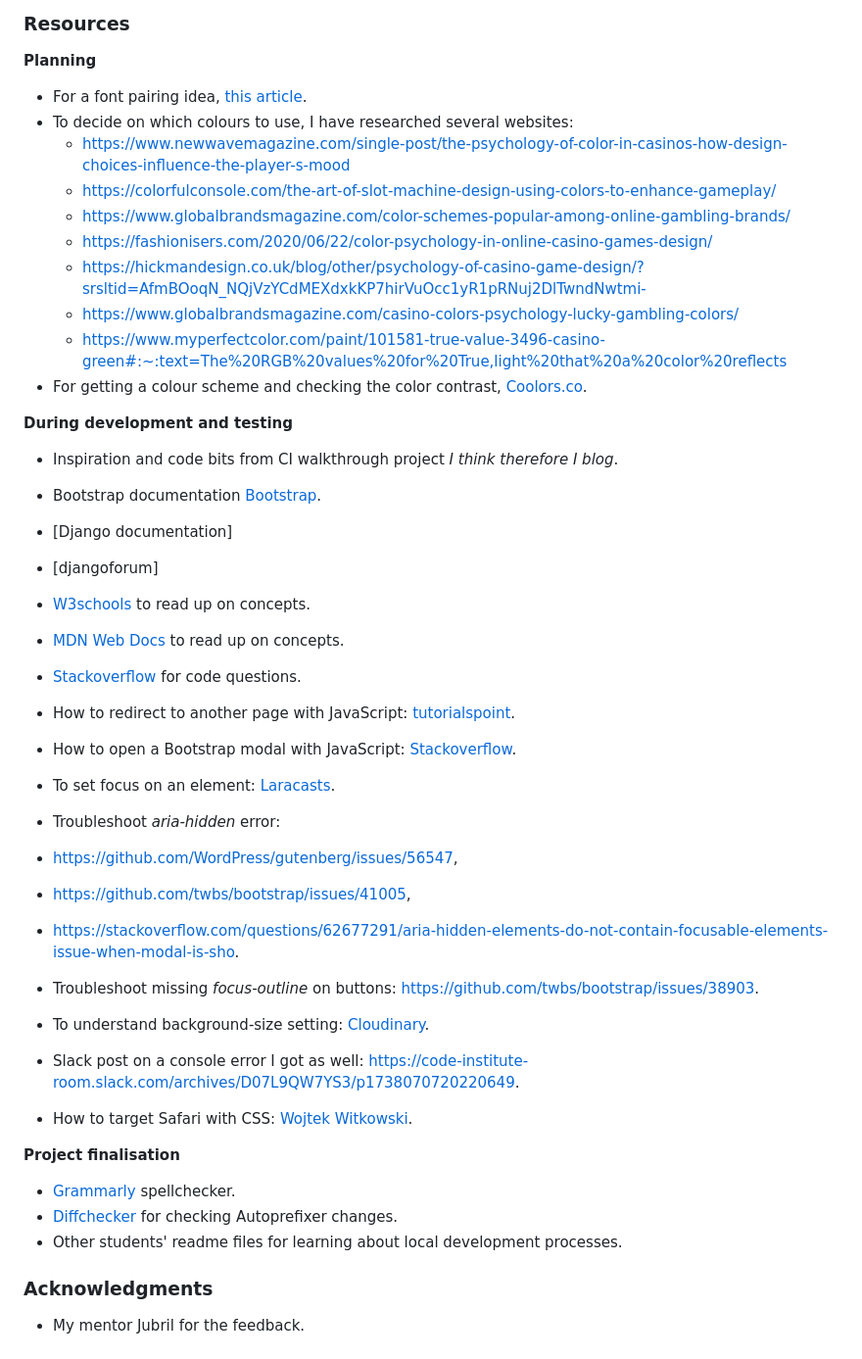
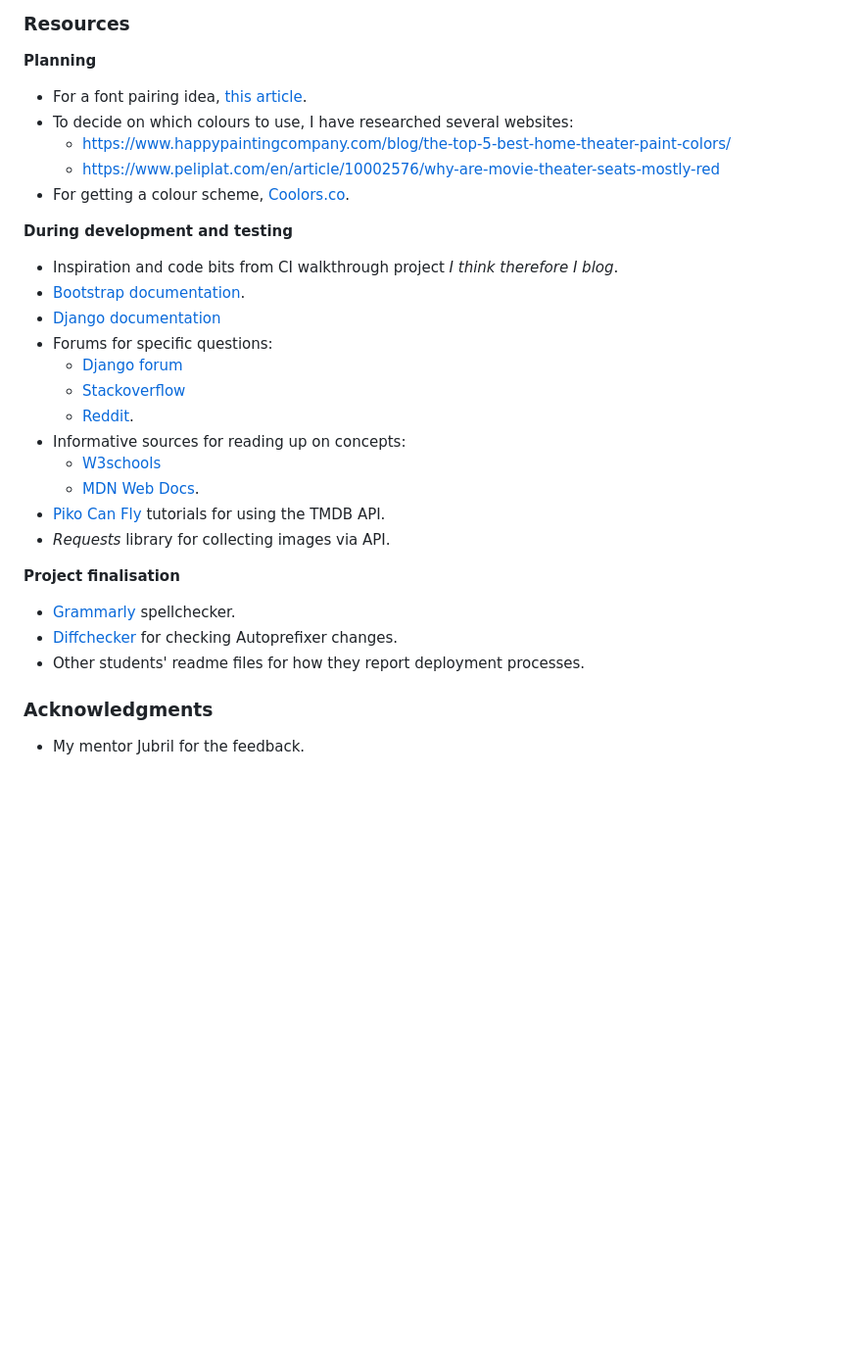
Before and after one commit to LizzyonGit/rates_r_us, a Markdown page: README.md, the part around one of its changes. Shown at 98% size. Rendered like a GitHub page; blank space fills up the shorter version.

Commit message:
Docs: readme development, resources in progress

```diff
--- a/README.md
+++ b/README.md
@@ -446,38 +438,26 @@ __Planning__
 - To decide on which colours to use, I have researched several websites:
-  - https://www.newwavemagazine.com/single-post/the-psychology-of-color-in-casinos-how-design-choices-influence-the-player-s-mood
-  - https://colorfulconsole.com/the-art-of-slot-machine-design-using-colors-to-enhance-gameplay/
-  - https://www.globalbrandsmagazine.com/color-schemes-popular-among-online-gambling-brands/
-  - https://fashionisers.com/2020/06/22/color-psychology-in-online-casino-games-design/
-  - https://hickmandesign.co.uk/blog/other/psychology-of-casino-game-design/?srsltid=AfmBOoqN_NQjVzYCdMEXdxkKP7hirVuOcc1yR1pRNuj2DlTwndNwtmi-
-  - https://www.globalbrandsmagazine.com/casino-colors-psychology-lucky-gambling-colors/
-  - https://www.myperfectcolor.com/paint/101581-true-value-3496-casino-green#:~:text=The%20RGB%20values%20for%20True,light%20that%20a%20color%20reflects
-- For getting a colour scheme and checking the color contrast, [Coolors.co](https://coolors.co).
+  - https://www.happypaintingcompany.com/blog/the-top-5-best-home-theater-paint-colors/
+  - https://www.peliplat.com/en/article/10002576/why-are-movie-theater-seats-mostly-red
+- For getting a colour scheme, [Coolors.co](https://coolors.co).
 
 __During development and testing__
 - Inspiration and code bits from CI walkthrough project *I think therefore I blog*.
-- Bootstrap documentation [Bootstrap](https://getbootstrap.com/docs/5.3/getting-started/introduction/).
-- [Django documentation]
-- [djangoforum]
-- [W3schools](https://www.w3schools.com/) to read up on concepts.
-- [MDN Web Docs](https://developer.mozilla.org/en-US/) to read up on concepts.
-- [Stackoverflow](https://stackoverflow.com/) for code questions.
-
-- How to redirect to another page with JavaScript: [tutorialspoint](https://www.tutorialspoint.com/how-to-redirect-to-another-webpage-using-javascript).
-- How to open a Bootstrap modal with JavaScript: [Stackoverflow](https://stackoverflow.com/questions/62101647/.javascript-bootstrap-open-bootstrap-modal-with-javascript-and-not-with-button).
-- To set focus on an element: [Laracasts](https://laracasts.com/index.php/discuss/channels/vue/how-to-focus-on-an-input-after-disabling).
-- Troubleshoot *aria-hidden* error:
- - https://github.com/WordPress/gutenberg/issues/56547,
- - https://github.com/twbs/bootstrap/issues/41005,
- - https://stackoverflow.com/questions/62677291/aria-hidden-elements-do-not-contain-focusable-elements-issue-when-modal-is-sho.
-- Troubleshoot missing *focus-outline* on buttons: https://github.com/twbs/bootstrap/issues/38903.
-- To understand background-size setting: [Cloudinary](https://cloudinary.com/guides/front-end-development/6-ways-to-stretch-a-background-image-with-css).
-- Slack post on a console error I got as well: https://code-institute-room.slack.com/archives/D07L9QW7YS3/p1738070720220649.
-- How to target Safari with CSS: [Wojtek Witkowski](https://wojtek.im/journal/targeting-safari-with-css-media-query).
+- [Bootstrap documentation](https://getbootstrap.com/docs/5.3/getting-started/introduction/).
+- [Django documentation](https://docs.djangoproject.com/)
+- Forums for specific questions:
+  - [Django forum](https://forum.djangoproject.com/)
+  - [Stackoverflow](https://stackoverflow.com/)
+  - [Reddit](https://www.reddit.com/).
+- Informative sources for reading up on concepts:
+  - [W3schools](https://www.w3schools.com/)
+  - [MDN Web Docs](https://developer.mozilla.org/en-US/).
+- [Piko Can Fly](https://www.youtube.com/@PikoCanFly) tutorials for using the TMDB API.
+- *Requests* library for collecting images via API.
 
 __Project finalisation__
 - [Grammarly](https://www.grammarly.com/grammar-check) spellchecker.
 - [Diffchecker](https://www.diffchecker.com/text-compare/) for checking Autoprefixer changes.
-- Other students' readme files for learning about local development processes.
+- Other students' readme files for how they report deployment processes.
 
 ### Acknowledgments
 - My mentor Jubril for the feedback.
```
Also changed, not shown: other parts of README.md (+27 -35 lines).
